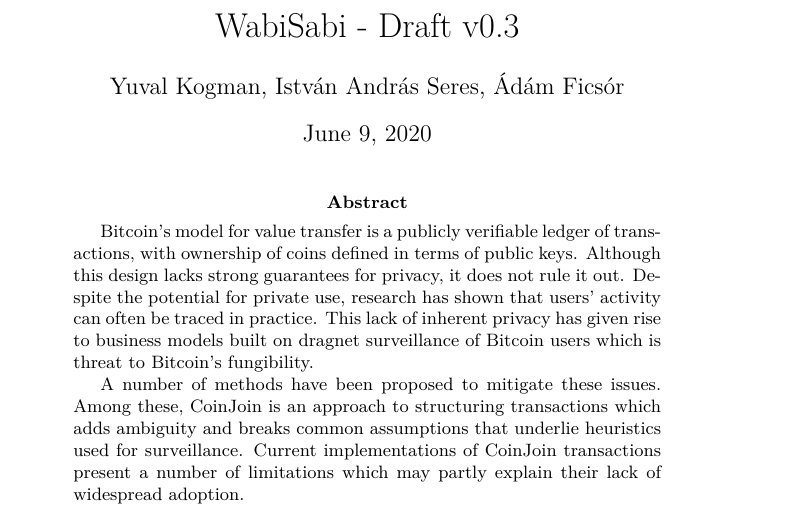
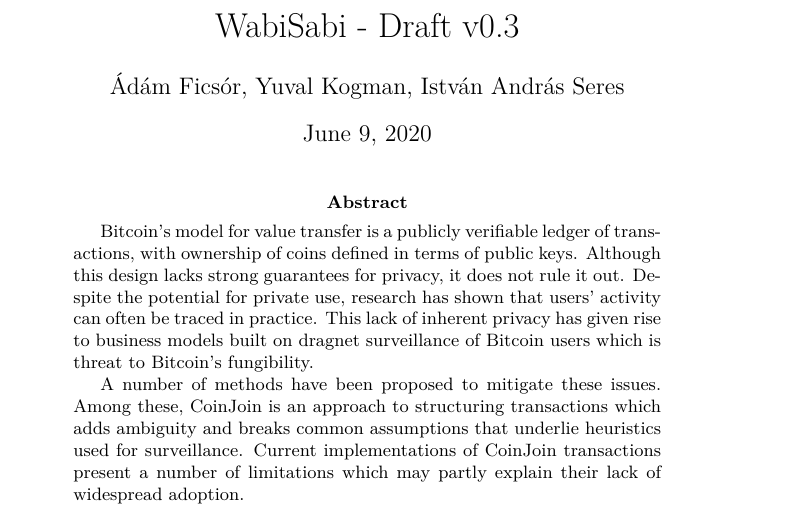
Before and after one commit to WalletWasabi/WabiSabi, a LaTeX paper (main.tex): part of page 1 of 16, cut so that both start at the same text. Compiled offline with XeLaTeX.

Commit message:
Update main.tex

```diff
--- a/main.tex
+++ b/main.tex
@@ -31,7 +31,7 @@
     \vbox{\copy2\box0}\box2}}
 
 \title{WabiSabi - Draft v0.3}
-\author{Yuval Kogman, István András Seres, Ádám Ficsór}
+\author{Ádám Ficsór, Yuval Kogman, István András Seres}
 \date{\today}
 
 \begin{document}
```
